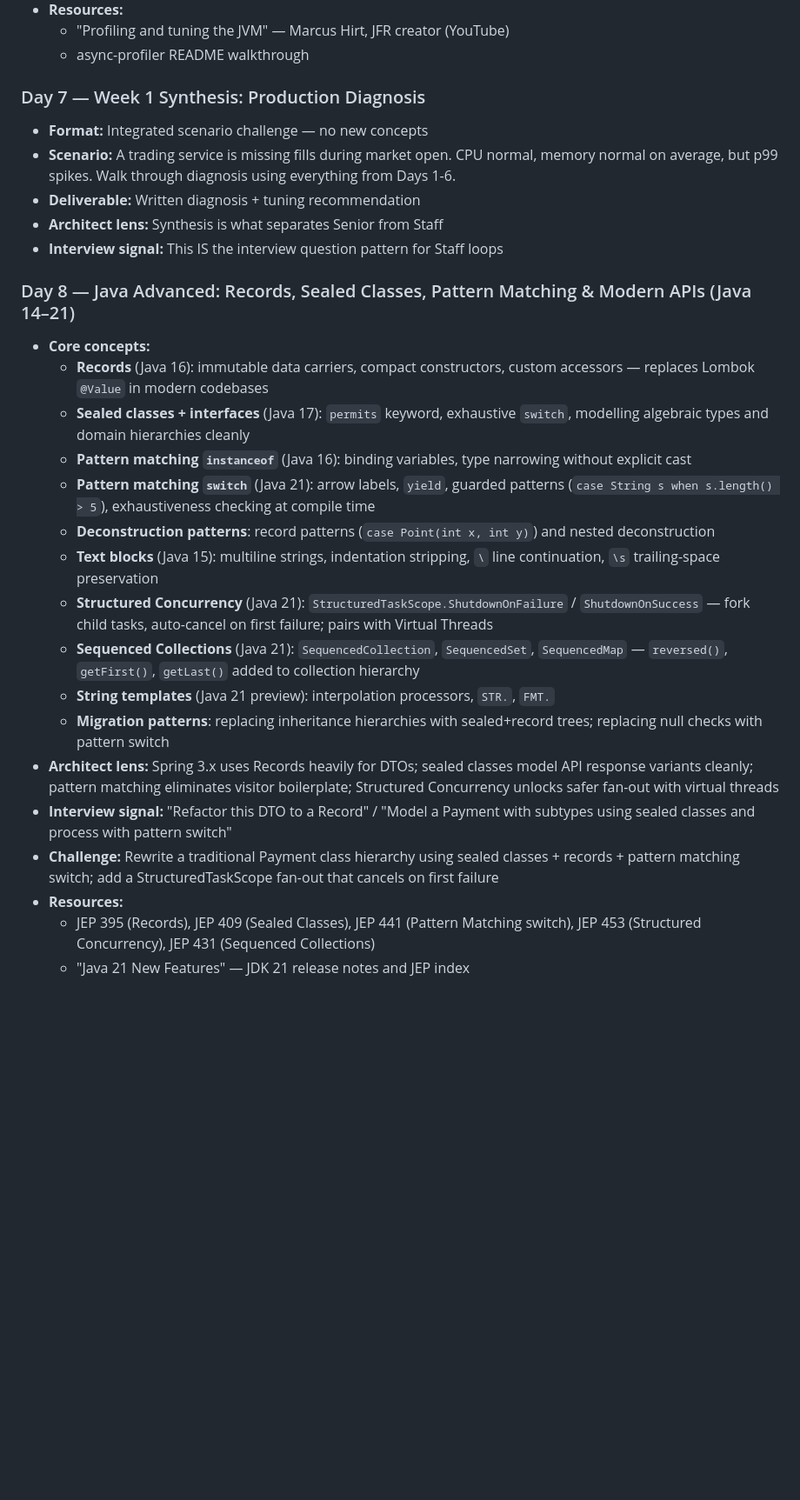
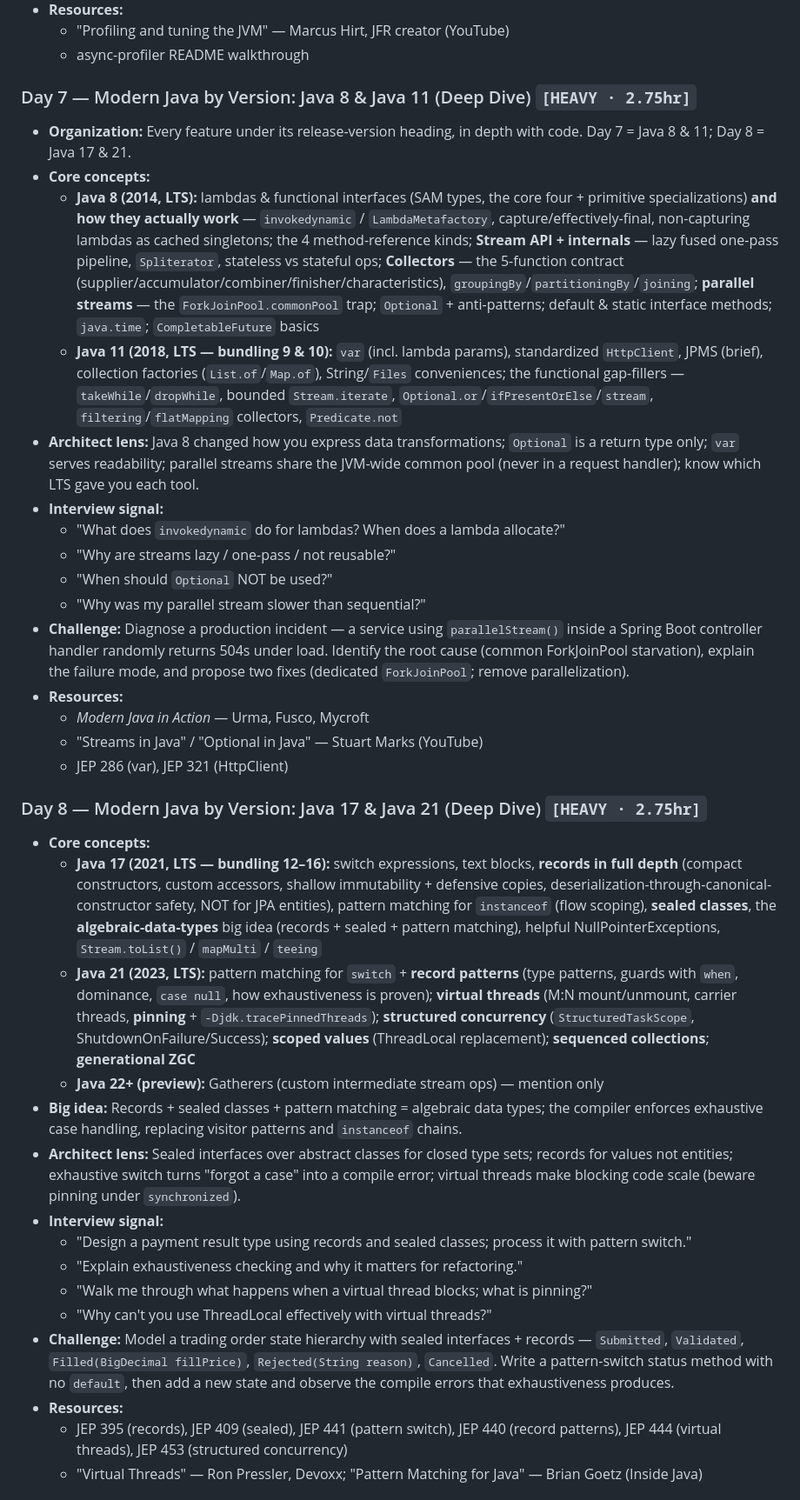
Before and after one commit to Nagendrababu-M/java-architect-track, a Markdown page: docs/phase-1-master-plan.md, the part around one of its changes. Shown at 87% size. Drawn GitHub-style; blank space fills up the shorter version.

```diff
--- a/docs/phase-1-master-plan.md
+++ b/docs/phase-1-master-plan.md
@@ -83,29 +83,37 @@
   - "Profiling and tuning the JVM" — Marcus Hirt, JFR creator (YouTube)
   - async-profiler README walkthrough
 
-### Day 7 — Week 1 Synthesis: Production Diagnosis
-- **Format:** Integrated scenario challenge — no new concepts
-- **Scenario:** A trading service is missing fills during market open. CPU normal, memory normal on average, but p99 spikes. Walk through diagnosis using everything from Days 1-6.
-- **Deliverable:** Written diagnosis + tuning recommendation
-- **Architect lens:** Synthesis is what separates Senior from Staff
-- **Interview signal:** This IS the interview question pattern for Staff loops
+### Day 7 — Modern Java by Version: Java 8 & Java 11 (Deep Dive) `[HEAVY · 2.75hr]`
+- **Organization:** Every feature under its release-version heading, in depth with code. Day 7 = Java 8 & 11; Day 8 = Java 17 & 21.
+- **Core concepts:**
+  - **Java 8 (2014, LTS):** lambdas & functional interfaces (SAM types, the core four + primitive specializations) **and how they actually work** — `invokedynamic` / `LambdaMetafactory`, capture/effectively-final, non-capturing lambdas as cached singletons; the 4 method-reference kinds; **Stream API + internals** — lazy fused one-pass pipeline, `Spliterator`, stateless vs stateful ops; **Collectors** — the 5-function contract (supplier/accumulator/combiner/finisher/characteristics), `groupingBy`/`partitioningBy`/`joining`; **parallel streams** — the `ForkJoinPool.commonPool` trap; `Optional` + anti-patterns; default & static interface methods; `java.time`; `CompletableFuture` basics
+  - **Java 11 (2018, LTS — bundling 9 & 10):** `var` (incl. lambda params), standardized `HttpClient`, JPMS (brief), collection factories (`List.of`/`Map.of`), String/`Files` conveniences; the functional gap-fillers — `takeWhile`/`dropWhile`, bounded `Stream.iterate`, `Optional.or`/`ifPresentOrElse`/`stream`, `filtering`/`flatMapping` collectors, `Predicate.not`
+- **Architect lens:** Java 8 changed how you express data transformations; `Optional` is a return type only; `var` serves readability; parallel streams share the JVM-wide common pool (never in a request handler); know which LTS gave you each tool.
+- **Interview signal:**
+  - "What does `invokedynamic` do for lambdas? When does a lambda allocate?"
+  - "Why are streams lazy / one-pass / not reusable?"
+  - "When should `Optional` NOT be used?"
+  - "Why was my parallel stream slower than sequential?"
+- **Challenge:** Diagnose a production incident — a service using `parallelStream()` inside a Spring Boot controller handler randomly returns 504s under load. Identify the root cause (common ForkJoinPool starvation), explain the failure mode, and propose two fixes (dedicated `ForkJoinPool`; remove parallelization).
+- **Resources:**
+  - *Modern Java in Action* — Urma, Fusco, Mycroft
+  - "Streams in Java" / "Optional in Java" — Stuart Marks (YouTube)
+  - JEP 286 (var), JEP 321 (HttpClient)
 
-### Day 8 — Java Advanced: Records, Sealed Classes, Pattern Matching & Modern APIs (Java 14–21)
+### Day 8 — Modern Java by Version: Java 17 & Java 21 (Deep Dive) `[HEAVY · 2.75hr]`
 - **Core concepts:**
-  - **Records** (Java 16): immutable data carriers, compact constructors, custom accessors — replaces Lombok `@Value` in modern codebases
-  - **Sealed classes + interfaces** (Java 17): `permits` keyword, exhaustive `switch`, modelling algebraic types and domain hierarchies cleanly
-  - **Pattern matching `instanceof`** (Java 16): binding variables, type narrowing without explicit cast
-  - **Pattern matching `switch`** (Java 21): arrow labels, `yield`, guarded patterns (`case String s when s.length() > 5`), exhaustiveness checking at compile time
-  - **Deconstruction patterns**: record patterns (`case Point(int x, int y)`) and nested deconstruction
-  - **Text blocks** (Java 15): multiline strings, indentation stripping, `\` line continuation, `\s` trailing-space preservation
-  - **Structured Concurrency** (Java 21): `StructuredTaskScope.ShutdownOnFailure` / `ShutdownOnSuccess` — fork child tasks, auto-cancel on first failure; pairs with Virtual Threads
-  - **Sequenced Collections** (Java 21): `SequencedCollection`, `SequencedSet`, `SequencedMap` — `reversed()`, `getFirst()`, `getLast()` added to collection hierarchy
-  - **String templates** (Java 21 preview): interpolation processors, `STR.`, `FMT.`
-  - **Migration patterns**: replacing inheritance hierarchies with sealed+record trees; replacing null checks with pattern switch
-- **Architect lens:** Spring 3.x uses Records heavily for DTOs; sealed classes model API response variants cleanly; pattern matching eliminates visitor boilerplate; Structured Concurrency unlocks safer fan-out with virtual threads
-- **Interview signal:** "Refactor this DTO to a Record" / "Model a Payment with subtypes using sealed classes and process with pattern switch"
-- **Challenge:** Rewrite a traditional Payment class hierarchy using sealed classes + records + pattern matching switch; add a StructuredTaskScope fan-out that cancels on first failure
+  - **Java 17 (2021, LTS — bundling 12–16):** switch expressions, text blocks, **records in full depth** (compact constructors, custom accessors, shallow immutability + defensive copies, deserialization-through-canonical-constructor safety, NOT for JPA entities), pattern matching for `instanceof` (flow scoping), **sealed classes**, the **algebraic-data-types** big idea (records + sealed + pattern matching), helpful NullPointerExceptions, `Stream.toList()` / `mapMulti` / `teeing`
+  - **Java 21 (2023, LTS):** pattern matching for `switch` + **record patterns** (type patterns, guards with `when`, dominance, `case null`, how exhaustiveness is proven); **virtual threads** (M:N mount/unmount, carrier threads, **pinning** + `-Djdk.tracePinnedThreads`); **structured concurrency** (`StructuredTaskScope`, ShutdownOnFailure/Success); **scoped values** (ThreadLocal replacement); **sequenced collections**; **generational ZGC**
+  - **Java 22+ (preview):** Gatherers (custom intermediate stream ops) — mention only
+- **Big idea:** Records + sealed classes + pattern matching = algebraic data types; the compiler enforces exhaustive case handling, replacing visitor patterns and `instanceof` chains.
+- **Architect lens:** Sealed interfaces over abstract classes for closed type sets; records for values not entities; exhaustive switch turns "forgot a case" into a compile error; virtual threads make blocking code scale (beware pinning under `synchronized`).
+- **Interview signal:**
+  - "Design a payment result type using records and sealed classes; process it with pattern switch."
+  - "Explain exhaustiveness checking and why it matters for refactoring."
+  - "Walk me through what happens when a virtual thread blocks; what is pinning?"
+  - "Why can't you use ThreadLocal effectively with virtual threads?"
+- **Challenge:** Model a trading order state hierarchy with sealed interfaces + records — `Submitted`, `Validated`, `Filled(BigDecimal fillPrice)`, `Rejected(String reason)`, `Cancelled`. Write a pattern-switch status method with no `default`, then add a new state and observe the compile errors that exhaustiveness produces.
 - **Resources:**
-  - JEP 395 (Records), JEP 409 (Sealed Classes), JEP 441 (Pattern Matching switch), JEP 453 (Structured Concurrency), JEP 431 (Sequenced Collections)
-  - "Java 21 New Features" — JDK 21 release notes and JEP index
+  - JEP 395 (records), JEP 409 (sealed), JEP 441 (pattern switch), JEP 440 (record patterns), JEP 444 (virtual threads), JEP 453 (structured concurrency)
+  - "Virtual Threads" — Ron Pressler, Devoxx; "Pattern Matching for Java" — Brian Goetz (Inside Java)
 
```
Also changed, not shown: other parts of docs/phase-1-master-plan.md (+21 -43 lines).
